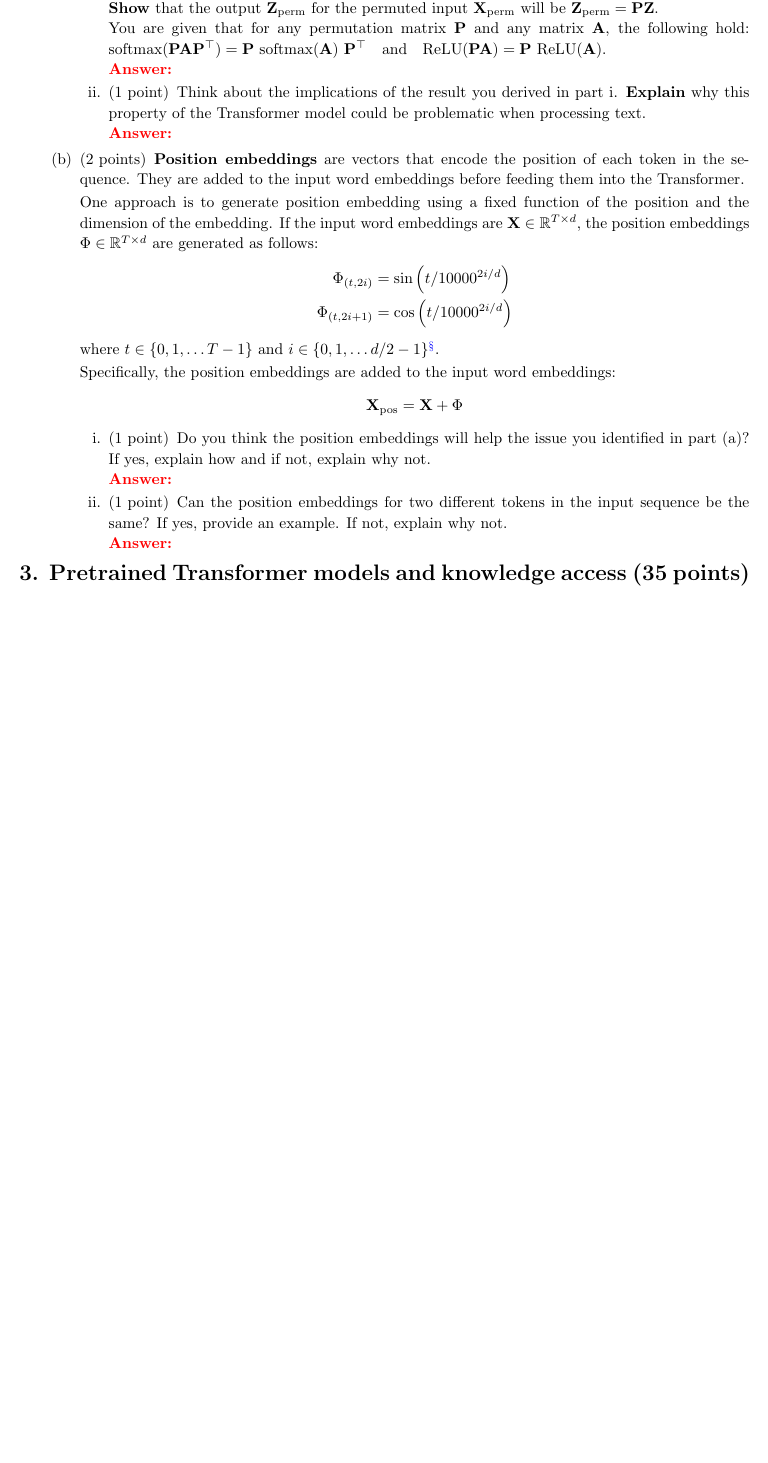
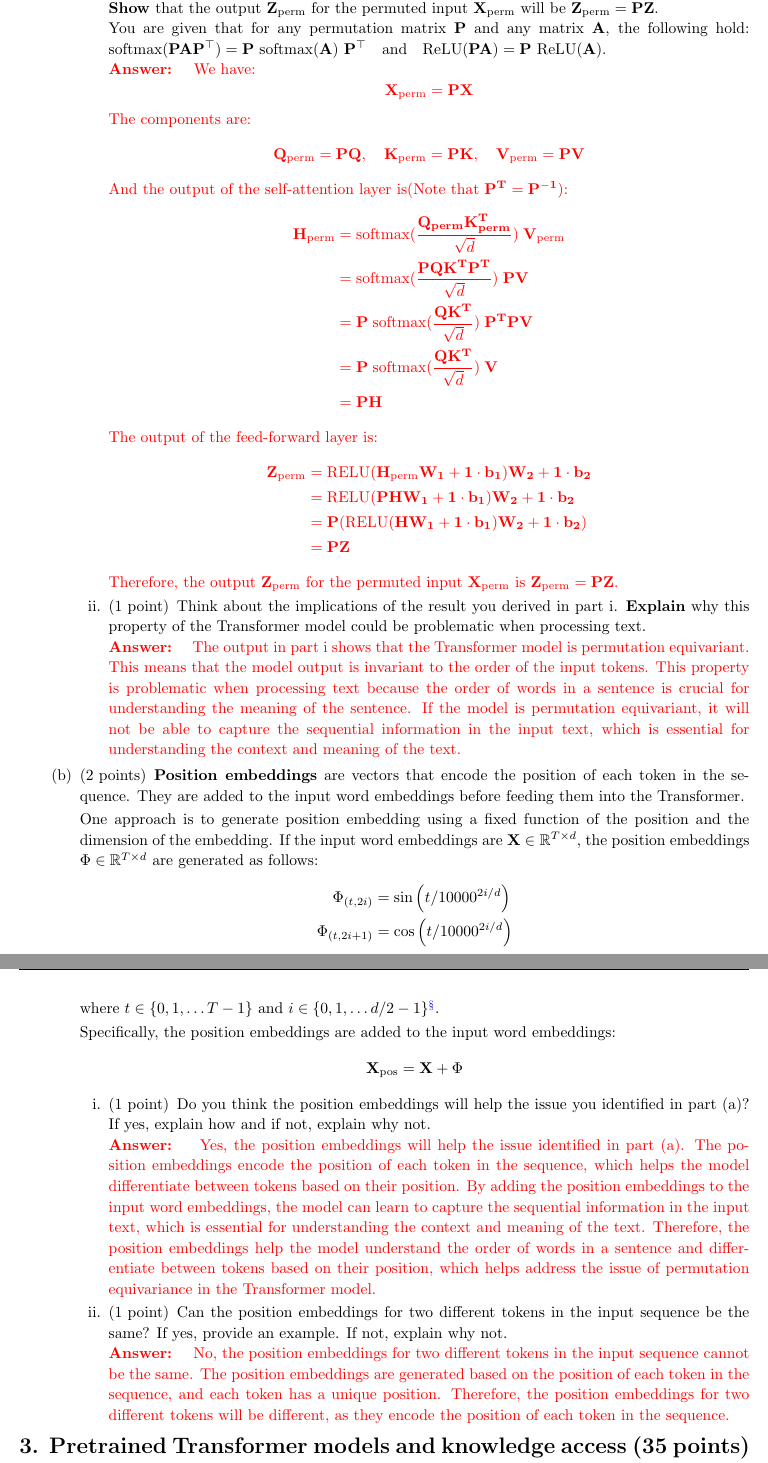
Before and after one commit to Jin-zd/CS224N, a LaTeX problem sheet (assignments/a4/latex/main.tex, which reads assignments/a4/latex/q_pos_enc.tex): part of page 5 of 11 before the commit and two parts of pages 5 and 6 of 12 after it, the two joined at a grey line, cut so that both start at the same text, the shorter picture padded with empty space. Compiled offline with pdfLaTeX.

Commit message:
a4: finish part 2

```diff
--- a/assignments/a4/latex/q_pos_enc.tex
+++ b/assignments/a4/latex/q_pos_enc.tex
@@ -34,11 +34,41 @@ where $\mathbf{W}_1, \mathbf{W}_2 \in \mathbb{R}^{d \times d}$ and $\mathbf{b}_1
         You are given that for any permutation matrix $\mathbf{P}$ and any matrix $\mathbf{A}$, the following hold:
         $\text{softmax}(\mathbf{P}\mathbf{A}\mathbf{P}^{\top}) = \mathbf{P}\ \text{softmax}(\mathbf{A})\ \mathbf{P}^{\top} \quad \text{and}\quad \text{ReLU}(\mathbf{P}\mathbf{A}) = \mathbf{P}\ \text{ReLU}(\mathbf{A})$.
 
-        \ifans{}
+        \ifans{
+            We have:
+            \[
+                \mathbf{X_{\text{perm}}} = \mathbf{P} \mathbf{X}
+            \]
+            The components are:
+            \[
+                \mathbf{Q_{\text{perm}}} = \mathbf{P} \mathbf{Q}, \quad \mathbf{K_{\text{perm}}} = \mathbf{P} \mathbf{K}, \quad \mathbf{V_{\text{perm}}} = \mathbf{P} \mathbf{V}
+            \]
+            And the output of the self-attention layer is(Note that $\mathbf{P^T} = \mathbf{P^{-1}}$):
+            \begin{align*}
+                \mathbf{H_{\text{perm}}} &= \text{softmax}(\frac{\mathbf{Q_{perm}}\mathbf{K_{perm}^T}}{\sqrt{d}}) \; \mathbf{V_{\text{perm}}} \\
+                                &= \text{softmax}(\frac{\mathbf{P} \mathbf{Q} \mathbf{K^T} \mathbf{P^T}}{\sqrt{d}}) \; \mathbf{P} \mathbf{V} \\
+                                &= \mathbf{P} \; \text{softmax}(\frac{\mathbf{Q} \mathbf{K^T}}{\sqrt{d}}) \; \mathbf{P^T} \mathbf{P} \mathbf{V} \\
+                                &= \mathbf{P} \; \text{softmax}(\frac{\mathbf{Q} \mathbf{K^T}}{\sqrt{d}}) \; \mathbf{V} \\
+                                &= \mathbf{P} \mathbf{H}
+            \end{align*}
+            The output of the feed-forward layer is:
+            \begin{align*}
+                \mathbf{Z_{\text{perm}}} &= \text{RELU}(\mathbf{H_{\text{perm}}}\mathbf{W_1} + \mathbf{1} \cdot \mathbf{b_1})\mathbf{W_2} + \mathbf{1} \cdot \mathbf{b_2} \\
+                                         &= \text{RELU}(\mathbf{P} \mathbf{H} \mathbf{W_1} + \mathbf{1} \cdot \mathbf{b_1})\mathbf{W_2} + \mathbf{1} \cdot \mathbf{b_2} \\
+                                         &= \mathbf{P} (\text{RELU}(\mathbf{H} \mathbf{W_1} + \mathbf{1} \cdot \mathbf{b_1})\mathbf{W_2} + \mathbf{1} \cdot \mathbf{b_2}) \\
+                                         &= \mathbf{P} \mathbf{Z}
+            \end{align*}
+            Therefore, the output $\mathbf{Z}_{\text{perm}}$ for the permuted input $\mathbf{X}_{\text{perm}}$ is $\mathbf{Z}_{\text{perm}} = \mathbf{P}\mathbf{Z}$.
+        }
 
         \subpart[1] Think about the implications of the result you derived in part i. \textbf{Explain} why this property of the Transformer model could be problematic when processing text.
 
-        \ifans{}
+        \ifans{
+            The output in part i shows that the Transformer model is permutation equivariant.
+            This means that the model output is invariant to the order of the input tokens.
+            This property is problematic when processing text because the order of words in a sentence is crucial for understanding the meaning of the sentence.
+            If the model is permutation equivariant, it will not be able to capture the sequential information in the input text, which is essential for understanding the context and meaning of the text.
+        }
     \end{subparts}
 
     \part[2] \textbf{Position embeddings} are vectors that encode the position of each token in the sequence. They are added to the input word embeddings before feeding them into the Transformer.
@@ -58,9 +88,18 @@ where $\mathbf{W}_1, \mathbf{W}_2 \in \mathbb{R}^{d \times d}$ and $\mathbf{b}_1
     \begin{subparts}
         \subpart[1] Do you think the position embeddings will help the issue you identified in part (a)? If yes, explain how and if not, explain why not.
 
-        \ifans{}
+        \ifans{
+            Yes, the position embeddings will help the issue identified in part (a).
+            The position embeddings encode the position of each token in the sequence, which helps the model differentiate between tokens based on their position.
+            By adding the position embeddings to the input word embeddings, the model can learn to capture the sequential information in the input text, which is essential for understanding the context and meaning of the text.
+            Therefore, the position embeddings help the model understand the order of words in a sentence and differentiate between tokens based on their position, which helps address the issue of permutation equivariance in the Transformer model.
+        }
         \subpart[1] Can the position embeddings for two different tokens in the input sequence be the same? If yes, provide an example. If not, explain why not.
 
-        \ifans{}
+        \ifans{
+            No, the position embeddings for two different tokens in the input sequence cannot be the same.
+            The position embeddings are generated based on the position of each token in the sequence, and each token has a unique position.
+            Therefore, the position embeddings for two different tokens will be different, as they encode the position of each token in the sequence.
+        }
     \end{subparts}
 \end{parts}
```
Also changed, not shown: assignments/a4/latex/main.pdf, 3 other files.
